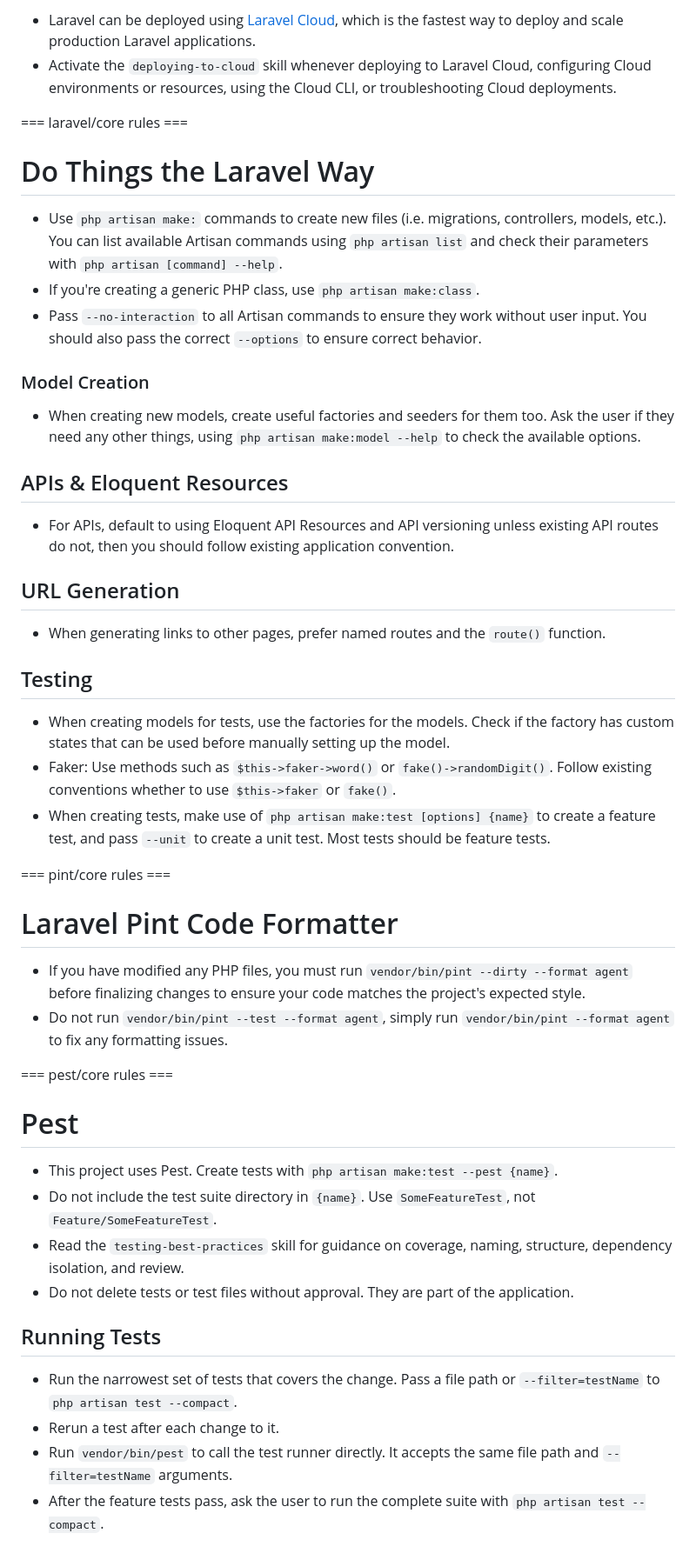
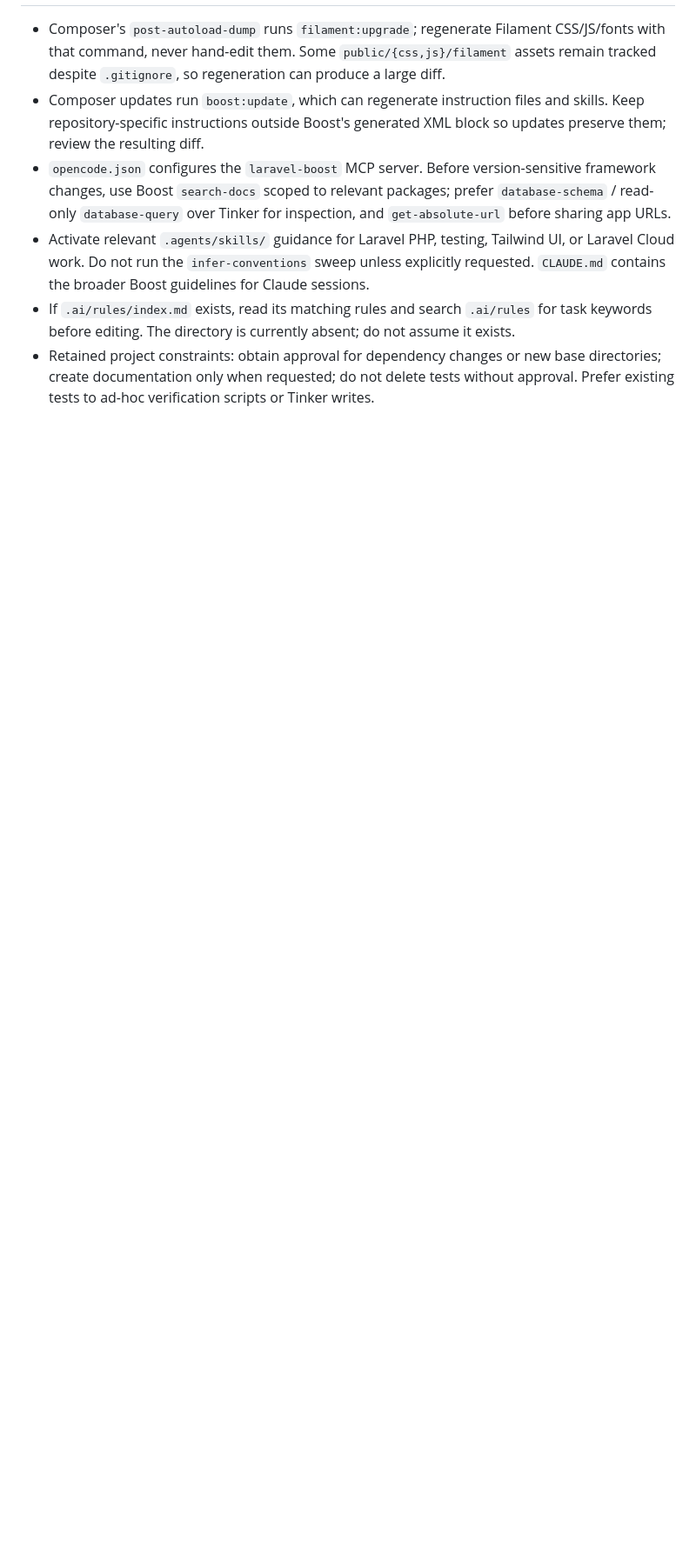
Before and after one commit to farelhasudungan/ai-hiring-agent, a Markdown page: AGENTS.md, the part around one of its changes. Shown at 87% size. Rendered like a GitHub page; blank space fills up the shorter version.

```diff
--- a/AGENTS.md
+++ b/AGENTS.md
@@ -98,53 +33,6 @@ This project has domain-specific skills available in `**/skills/**`. You MUST ac
-- Laravel can be deployed using [Laravel Cloud](https://cloud.laravel.com/), which is the fastest way to deploy and scale production Laravel applications.
-- Activate the `deploying-to-cloud` skill whenever deploying to Laravel Cloud, configuring Cloud environments or resources, using the Cloud CLI, or troubleshooting Cloud deployments.
-
-=== laravel/core rules ===
-
-# Do Things the Laravel Way
-
-- Use `php artisan make:` commands to create new files (i.e. migrations, controllers, models, etc.). You can list available Artisan commands using `php artisan list` and check their parameters with `php artisan [command] --help`.
-- If you're creating a generic PHP class, use `php artisan make:class`.
-- Pass `--no-interaction` to all Artisan commands to ensure they work without user input. You should also pass the correct `--options` to ensure correct behavior.
-
-### Model Creation
-
-- When creating new models, create useful factories and seeders for them too. Ask the user if they need any other things, using `php artisan make:model --help` to check the available options.
-
-## APIs & Eloquent Resources
-
-- For APIs, default to using Eloquent API Resources and API versioning unless existing API routes do not, then you should follow existing application convention.
-
-## URL Generation
-
-- When generating links to other pages, prefer named routes and the `route()` function.
-
-## Testing
-
-- When creating models for tests, use the factories for the models. Check if the factory has custom states that can be used before manually setting up the model.
-- Faker: Use methods such as `$this->faker->word()` or `fake()->randomDigit()`. Follow existing conventions whether to use `$this->faker` or `fake()`.
-- When creating tests, make use of `php artisan make:test [options] {name}` to create a feature test, and pass `--unit` to create a unit test. Most tests should be feature tests.
-
-=== pint/core rules ===
-
-# Laravel Pint Code Formatter
-
-- If you have modified any PHP files, you must run `vendor/bin/pint --dirty --format agent` before finalizing changes to ensure your code matches the project's expected style.
-- Do not run `vendor/bin/pint --test --format agent`, simply run `vendor/bin/pint --format agent` to fix any formatting issues.
-
-=== pest/core rules ===
-
-# Pest
-
-- This project uses Pest. Create tests with `php artisan make:test --pest {name}`.
-- Do not include the test suite directory in `{name}`. Use `SomeFeatureTest`, not `Feature/SomeFeatureTest`.
-- Read the `testing-best-practices` skill for guidance on coverage, naming, structure, dependency isolation, and review.
-- Do not delete tests or test files without approval. They are part of the application.
-
-## Running Tests
-
-- Run the narrowest set of tests that covers the change. Pass a file path or `--filter=testName` to `php artisan test --compact`.
-- Rerun a test after each change to it.
-- Run `vendor/bin/pest` to call the test runner directly. It accepts the same file path and `--filter=testName` arguments.
-- After the feature tests pass, ask the user to run the complete suite with `php artisan test --compact`.
-
-</laravel-boost-guidelines>
+- Composer's `post-autoload-dump` runs `filament:upgrade`; regenerate Filament CSS/JS/fonts with that command, never hand-edit them. Some `public/{css,js}/filament` assets remain tracked despite `.gitignore`, so regeneration can produce a large diff.
+- Composer updates run `boost:update`, which can regenerate instruction files and skills. Keep repository-specific instructions outside Boost's generated XML block so updates preserve them; review the resulting diff.
+- `opencode.json` configures the `laravel-boost` MCP server. Before version-sensitive framework changes, use Boost `search-docs` scoped to relevant packages; prefer `database-schema` / read-only `database-query` over Tinker for inspection, and `get-absolute-url` before sharing app URLs.
+- Activate relevant `.agents/skills/` guidance for Laravel PHP, testing, Tailwind UI, or Laravel Cloud work. Do not run the `infer-conventions` sweep unless explicitly requested. `CLAUDE.md` contains the broader Boost guidelines for Claude sessions.
+- If `.ai/rules/index.md` exists, read its matching rules and search `.ai/rules` for task keywords before editing. The directory is currently absent; do not assume it exists.
+- Retained project constraints: obtain approval for dependency changes or new base directories; create documentation only when requested; do not delete tests without approval. Prefer existing tests to ad-hoc verification scripts or Tinker writes.
```
Also changed, not shown: other parts of AGENTS.md (+24 -89 lines), DESIGN.md (added, +177 -0 lines).
